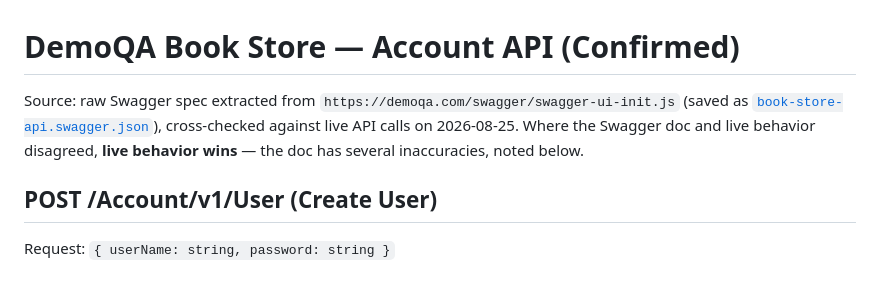
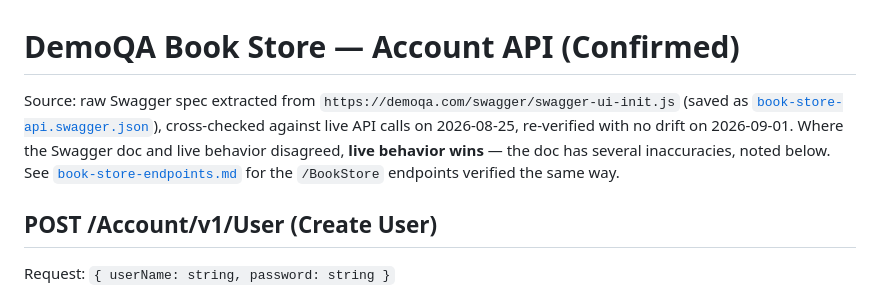
Before and after one commit to olenamkolesnik/demoqa-test-automation, a Markdown page: docs/api-spec/account-endpoints.md, the part around the change. GitHub-like rendering.

```diff
--- a/docs/api-spec/account-endpoints.md
+++ b/docs/api-spec/account-endpoints.md
@@ -1,6 +1,6 @@
 # DemoQA Book Store — Account API (Confirmed)
 
-Source: raw Swagger spec extracted from `https://demoqa.com/swagger/swagger-ui-init.js` (saved as [`book-store-api.swagger.json`](./book-store-api.swagger.json)), cross-checked against live API calls on 2026-08-25. Where the Swagger doc and live behavior disagreed, **live behavior wins** — the doc has several inaccuracies, noted below.
+Source: raw Swagger spec extracted from `https://demoqa.com/swagger/swagger-ui-init.js` (saved as [`book-store-api.swagger.json`](./book-store-api.swagger.json)), cross-checked against live API calls on 2026-08-25, re-verified with no drift on 2026-09-01. Where the Swagger doc and live behavior disagreed, **live behavior wins** — the doc has several inaccuracies, noted below. See [`book-store-endpoints.md`](./book-store-endpoints.md) for the `/BookStore` endpoints verified the same way.
 
 ## POST /Account/v1/User (Create User)
 
```
Also changed, not shown: docs/api-spec/book-store-endpoints.md (added, +80 -0 lines).
